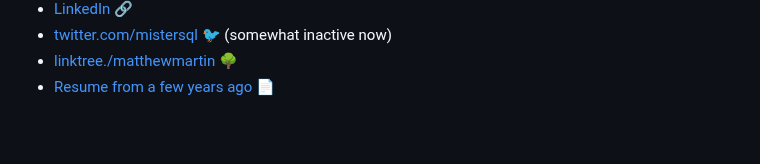
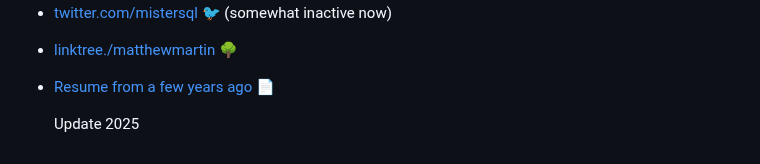
Before and after one commit to matthewdeanmartin/matthewdeanmartin, a Markdown page: README.md, the part around the change. GitHub-like rendering; blank space fills up the shorter version.

```diff
--- a/README.md
+++ b/README.md
@@ -55,3 +55,5 @@ Significant LLM code use to make ai_shell and ai_fish_tank.
 - [twitter.com/mistersql](http://twitter.com/mistersql) 🐦 (somewhat inactive now)
 - [linktree./matthewmartin](https://linktr.ee/matthewmartin) 🌳
 - [Resume from a few years ago](https://matthewdeanmartin.github.io/) 📄
+
+  Update 2025
```
